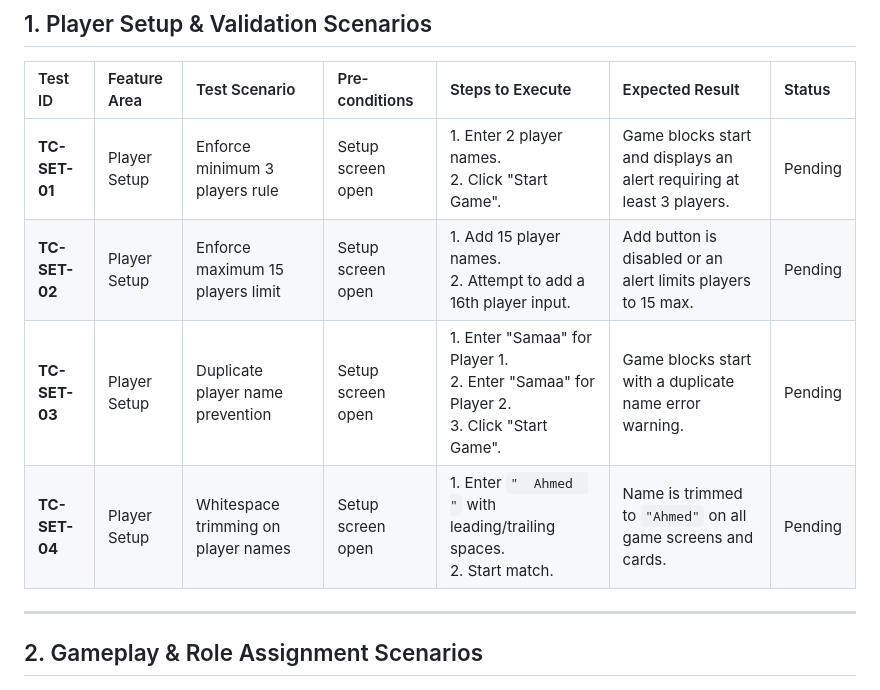
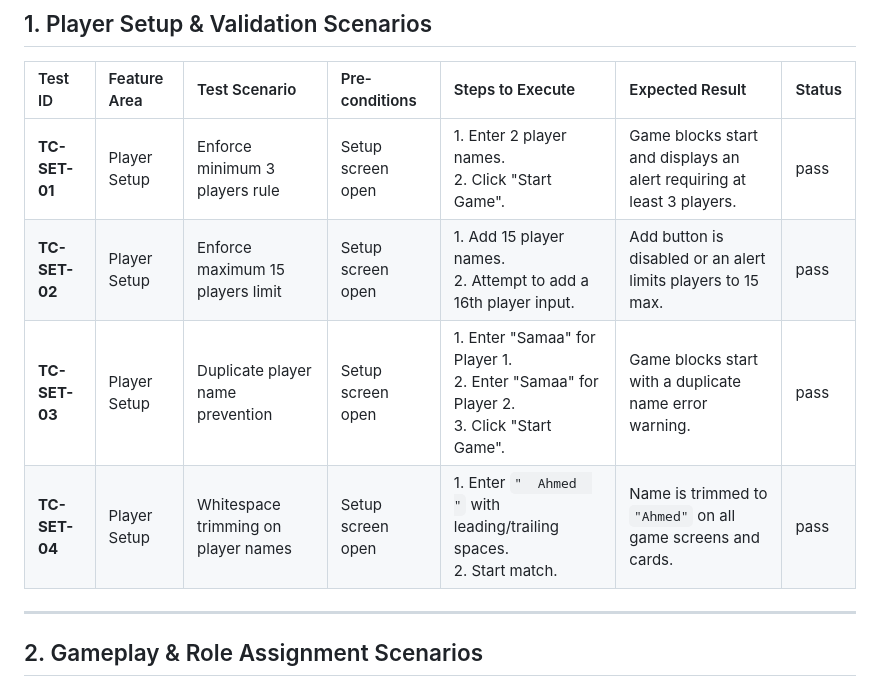
Before and after one commit to alshargabisama/Al-Jasous-Game, a Markdown page: TEST-CASES.md, the part around the change. GitHub-like rendering.

Commit message:
Update TEST-CASES.md setup screen cases all pass

```diff
--- a/TEST-CASES.md
+++ b/TEST-CASES.md
@@ -8,10 +8,10 @@ This document outlines the manual End-to-End (E2E) and User Acceptance Testing (
 
 | Test ID | Feature Area | Test Scenario | Pre-conditions | Steps to Execute | Expected Result | Status |
 | :--- | :--- | :--- | :--- | :--- | :--- | :--- |
-| **TC-SET-01** | Player Setup | Enforce minimum 3 players rule | Setup screen open | 1. Enter 2 player names.<br>2. Click "Start Game". | Game blocks start and displays an alert requiring at least 3 players. | Pending |
-| **TC-SET-02** | Player Setup | Enforce maximum 15 players limit | Setup screen open | 1. Add 15 player names.<br>2. Attempt to add a 16th player input. | Add button is disabled or an alert limits players to 15 max. | Pending |
-| **TC-SET-03** | Player Setup | Duplicate player name prevention | Setup screen open | 1. Enter "Samaa" for Player 1.<br>2. Enter "Samaa" for Player 2.<br>3. Click "Start Game". | Game blocks start with a duplicate name error warning. | Pending |
-| **TC-SET-04** | Player Setup | Whitespace trimming on player names | Setup screen open | 1. Enter `"  Ahmed  "` with leading/trailing spaces.<br>2. Start match. | Name is trimmed to `"Ahmed"` on all game screens and cards. | Pending |
+| **TC-SET-01** | Player Setup | Enforce minimum 3 players rule | Setup screen open | 1. Enter 2 player names.<br>2. Click "Start Game". | Game blocks start and displays an alert requiring at least 3 players. | pass |
+| **TC-SET-02** | Player Setup | Enforce maximum 15 players limit | Setup screen open | 1. Add 15 player names.<br>2. Attempt to add a 16th player input. | Add button is disabled or an alert limits players to 15 max. | pass |
+| **TC-SET-03** | Player Setup | Duplicate player name prevention | Setup screen open | 1. Enter "Samaa" for Player 1.<br>2. Enter "Samaa" for Player 2.<br>3. Click "Start Game". | Game blocks start with a duplicate name error warning. | pass |
+| **TC-SET-04** | Player Setup | Whitespace trimming on player names | Setup screen open | 1. Enter `"  Ahmed  "` with leading/trailing spaces.<br>2. Start match. | Name is trimmed to `"Ahmed"` on all game screens and cards. | pass |
 
 ---
 
```
